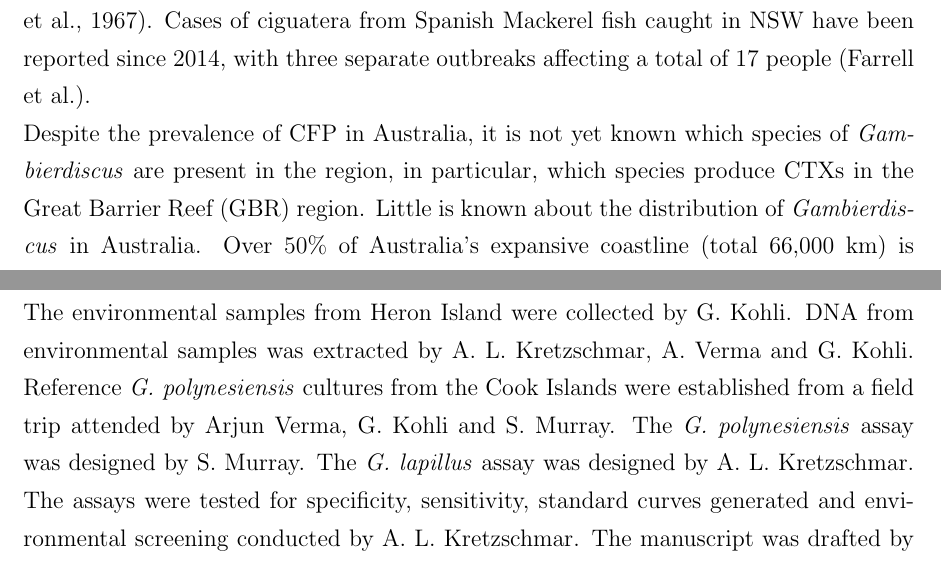
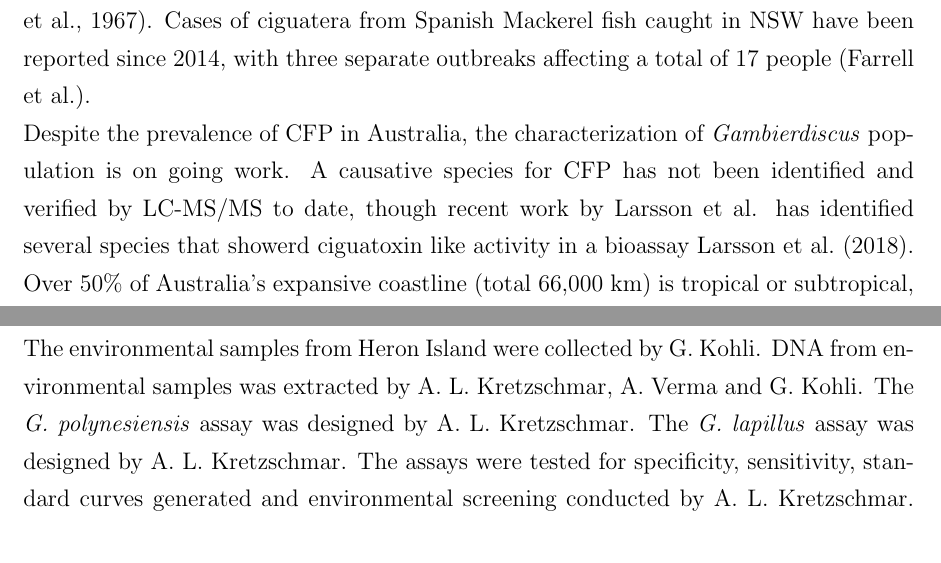
Before and after one commit to bubblegirl/review, a LaTeX document (Heron_qpcr-paper.tex): two parts of pages 5 and 27 of 35, joined at a grey line, cut so that both start at the same text. Compiled offline with pdfLaTeX; a missing bibliography style is replaced by a similar one.

Commit message:
insert Michaerla's paper

```diff
--- a/Heron_qpcr-paper.tex
+++ b/Heron_qpcr-paper.tex
@@ -73,4 +73,4 @@ Currently there is one qPCR assay to identify the presence of the genera \emph{G
 In Australia, outbreaks of CFP occur annually in Queensland \citep{qldcig}. However, due to the complicated presentation of symptoms, the predicted report rate is less than 20\% \citep{lewis2006ciguatera}. Annually, there have been 7-69 reported cases between 2011 and 2015 (considering the report rate, $>$ 35-345 cases, see Table ~\ref{tbl:CFPTable}), with 2 fatalities reported in the state \citep{tonge1967ciguatera}. Cases of ciguatera from Spanish Mackerel fish caught in NSW have been reported since 2014, with three separate outbreaks affecting a total of 17 people \citep{farrellclinical}.
 %Conversely, the fatal traffic accidents in Queensland in 2011 totalled 269 incidents \citep{qldtraffic}. Hence the potential number of ciguatera cases could exceed the fatal traffic accidents in Queensland in some years.
 
-Despite the prevalence of CFP in Australia, it is not yet known which species of \textit{Gambierdiscus} are present in the region, in particular, which species produce CTXs in the Great Barrier Reef (GBR) region. Little is known about the distribution of \emph{Gambierdiscus} in Australia.
+Despite the prevalence of CFP in Australia, the characterization of \textit{Gambierdiscus} population is on going work. A causative species for CFP has not been identified and verified by LC-MS/MS to date, though recent work by Larsson et al. has identified several species that showerd ciguatoxin like activity in a bioassay \cite{larsson2018toxicology}.
@@ -405,7 +408,8 @@ Gratitude to Dr. Adachi and Dr. Nishimura for supplying \emph{G. scabrosus}, Mic
 The authors report no conflict of interest in conducting this study.
 
 \section*{Author contribution}
-The environmental samples from Heron Island were collected by G. Kohli. DNA from environmental samples was extracted by A. L. Kretzschmar, A. Verma and G. Kohli. Reference \emph{G. polynesiensis} cultures from the Cook Islands were established from a field trip attended by Arjun Verma, G. Kohli and S. Murray. The \emph{G. polynesiensis} assay was designed by S. Murray. The \emph{G. lapillus} assay was designed by A. L. Kretzschmar. The assays were tested for specificity, sensitivity, standard curves generated and environmental screening conducted by A. L. Kretzschmar. The manuscript was drafted by A. L. Kretzschmar and revised by all authors.
+The environmental samples from Heron Island were collected by G. Kohli. DNA from environmental samples was extracted by A. L. Kretzschmar, A. Verma and G. Kohli. %Reference \emph{G. polynesiensis} cultures from the Cook Islands were established from a field trip attended by Arjun Verma, G. Kohli and S. Murray. %not necesary because Arjun wasn't on lapillus paper & everyone else should be on the paper too then
+The \emph{G. polynesiensis} assay was designed by A. L. Kretzschmar. The \emph{G. lapillus} assay was designed by A. L. Kretzschmar. The assays were tested for specificity, sensitivity, standard curves generated and environmental screening conducted by A. L. Kretzschmar. The manuscript was drafted by A. L. Kretzschmar and revised by all authors.
 
 \FloatBarrier
 \newpage
```
Also changed, not shown: Heron_qpcr-paper.tex (7 more changed lines).
